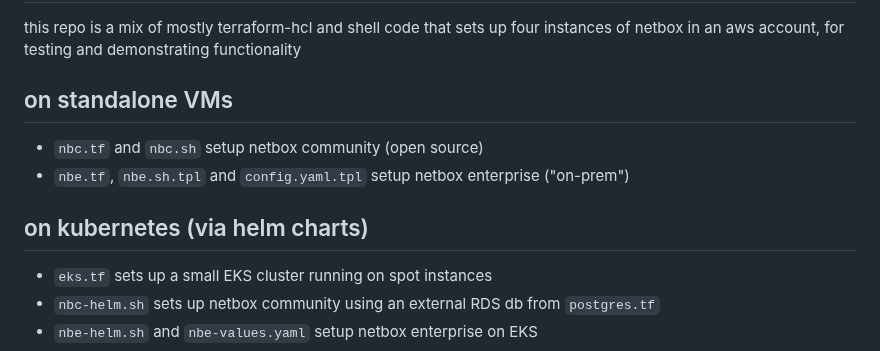
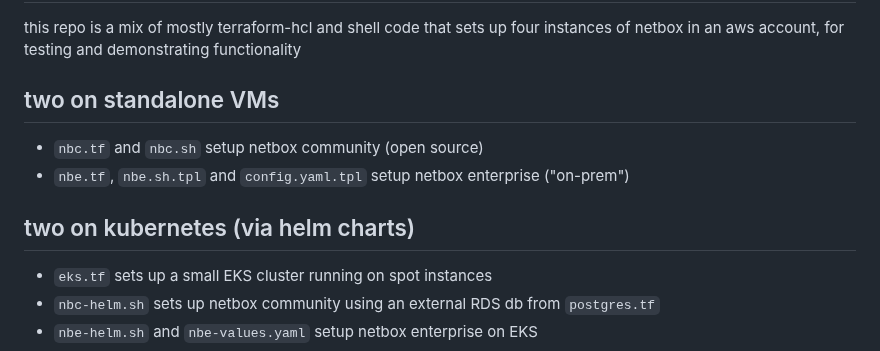
Before and after one commit to jbartus/netbox-lab, a Markdown page: README.md, the part around the change. GitHub-like rendering.

Commit message:
readability

```diff
--- a/README.md
+++ b/README.md
@@ -1,11 +1,11 @@
 # what is this
 this repo is a mix of mostly terraform-hcl and shell code that sets up four instances of netbox in an aws account, for testing and demonstrating functionality
 
-## on standalone VMs
+## two on standalone VMs
 - `nbc.tf` and `nbc.sh` setup netbox community (open source)
 - `nbe.tf`, `nbe.sh.tpl` and `config.yaml.tpl` setup netbox enterprise ("on-prem")
 
-## on kubernetes (via helm charts)
+## two on kubernetes (via helm charts)
 - `eks.tf` sets up a small EKS cluster running on spot instances
 - `nbc-helm.sh` sets up netbox community using an external RDS db from `postgres.tf`
 - `nbe-helm.sh` and `nbe-values.yaml` setup netbox enterprise on EKS
```
